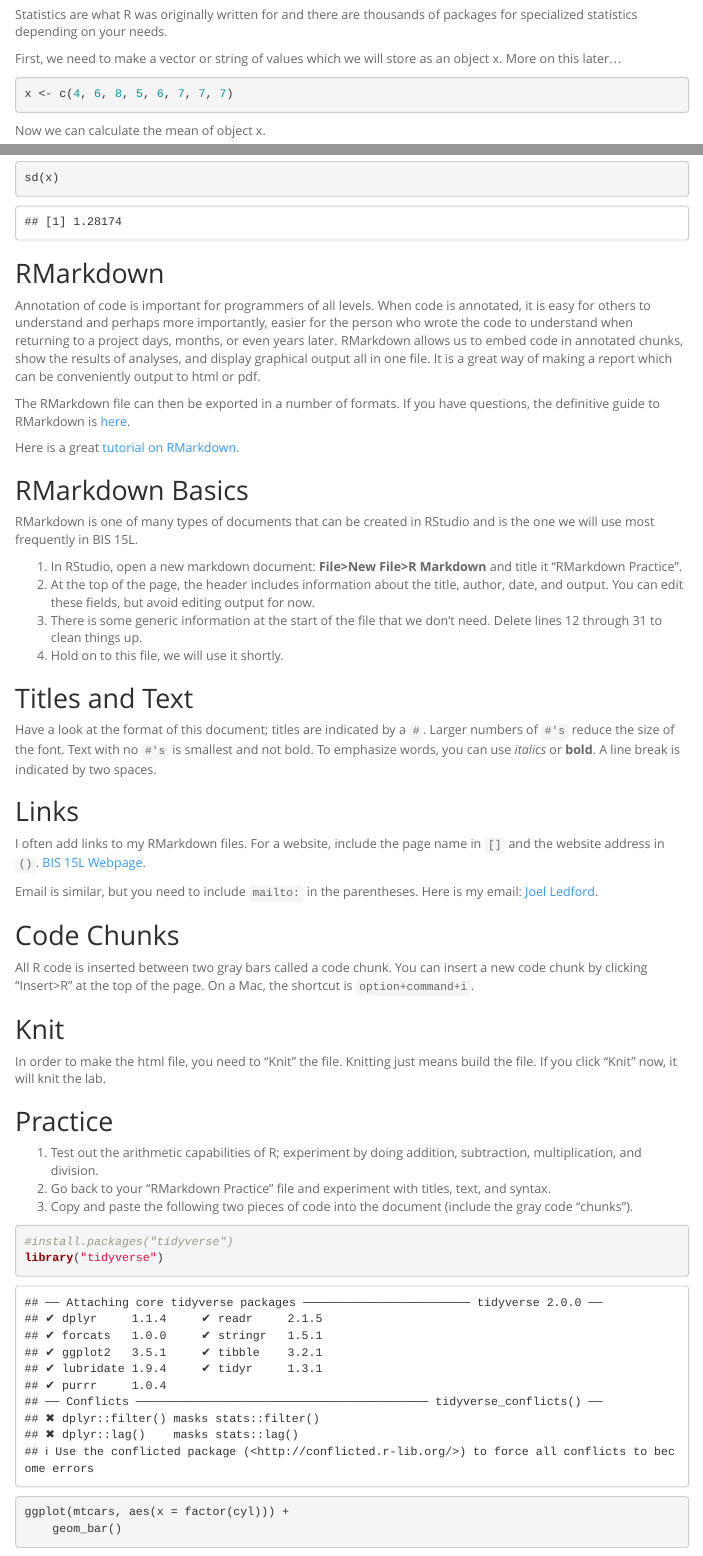
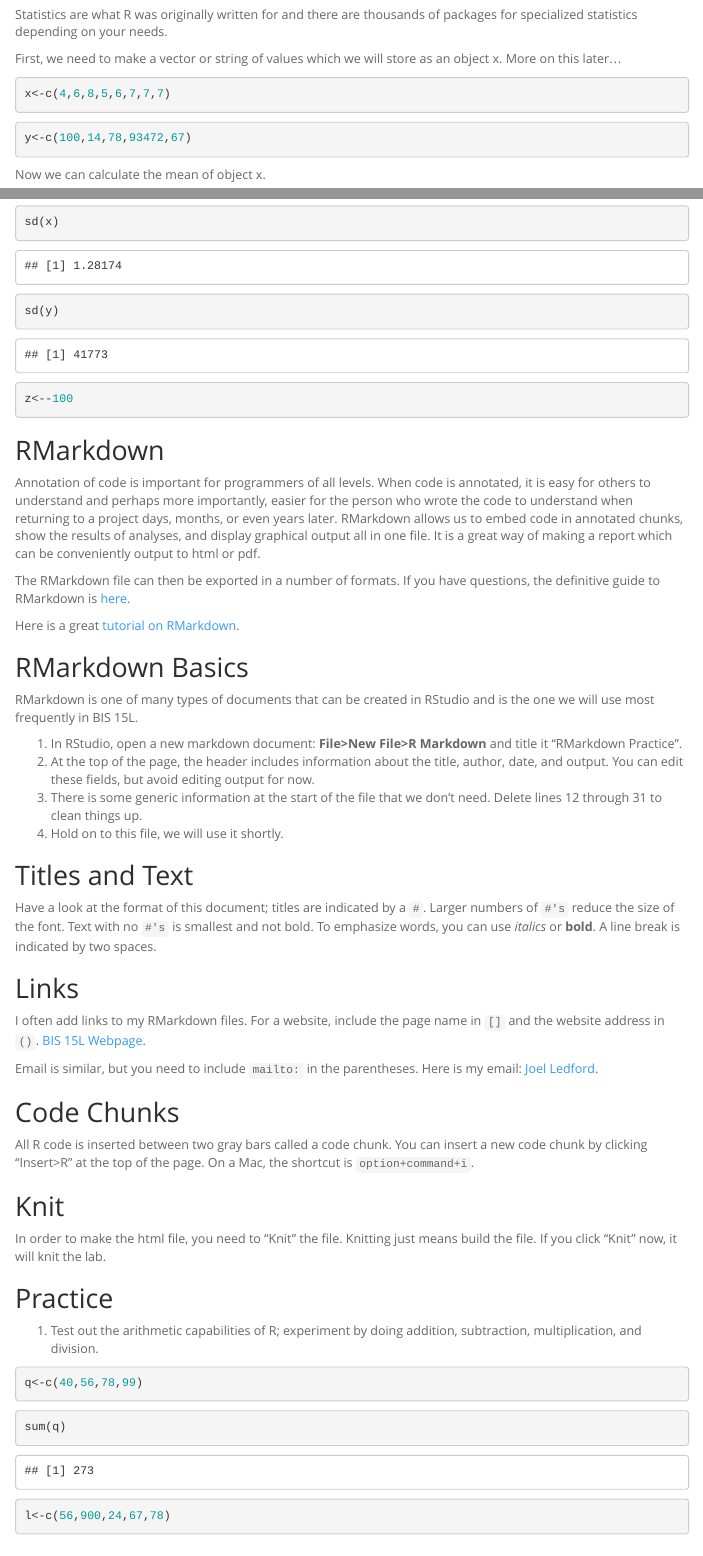
Before and after one commit to imstellayoung/BIS15W2024_scho, an R Markdown document (lab1/lab1_2.Rmd): the page in a window 1100 px wide, from 1770 px down, and a second part further down, joined at a grey line. Rendered offline with R 4.5, knitr and Pandoc, with nearby package versions; menus at the side of the page are left out.

Commit message:
lab 1 update

````diff
--- a/lab1/lab1_2.Rmd
+++ b/lab1/lab1_2.Rmd
@@ -69,7 +69,11 @@
 
 First, we need to make a vector or string of values which we will store as an object x. More on this later...
 ```{r}
-x <- c(4, 6, 8, 5, 6, 7, 7, 7)
+x<-c(4,6,8,5,6,7,7,7)
+```
+
+```{r}
+y<-c(100,14,78,93472,67)
 ```
 
 Now we can calculate the mean of object x.
@@ -81,9 +88,19 @@
 ```{r}
 median(x)
 ```
+```{r}
+median(y)
+```
 
 ```{r}
 sd(x)
+```
+```{r}
+sd(y)
+```
+
+```{r}
+z<--100
 ```
 
 ## RMarkdown
@@ -117,3 +134,17 @@
 
 ## Practice
 1. Test out the arithmetic capabilities of R; experiment by doing addition, subtraction, multiplication, and division.
+
+```{r}
+q<-c(40,56,78,99)
+```
+
+```{r}
+sum(q)
+```
+
+```{r}
+l<-c(56,900,24,67,78)
+```
+
+```{r}
````
Also changed, not shown: lab1/lab1_hw.Rmd (+1 -1 lines), README.md (added), lab1/R_markdown_practice.html (added), lab1/lab1_2.html (added), lab1/lab1_hw.html (added), lab1/lab1_hw.md, lab1/rmarkdown_practice.html (added), lab1/lab1_2.Rmd (8 more changed lines), 1 other file.
